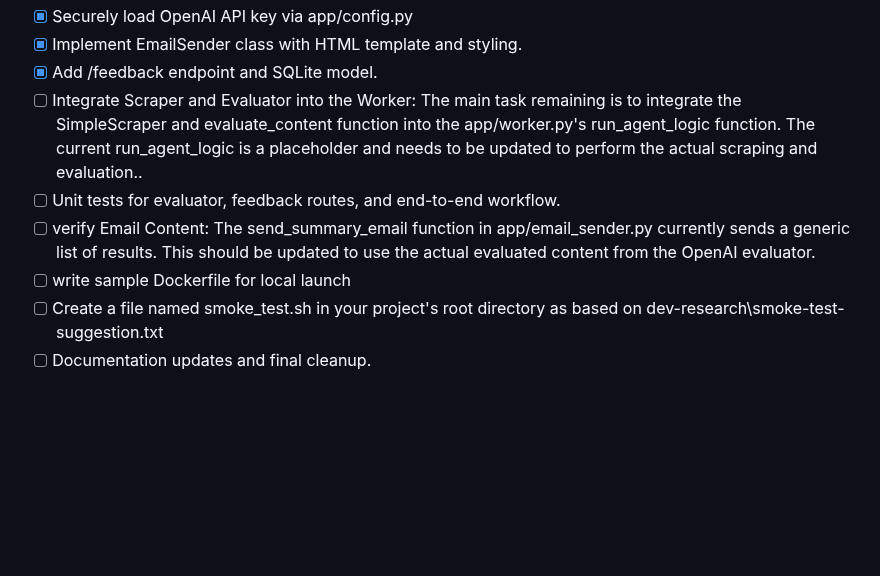
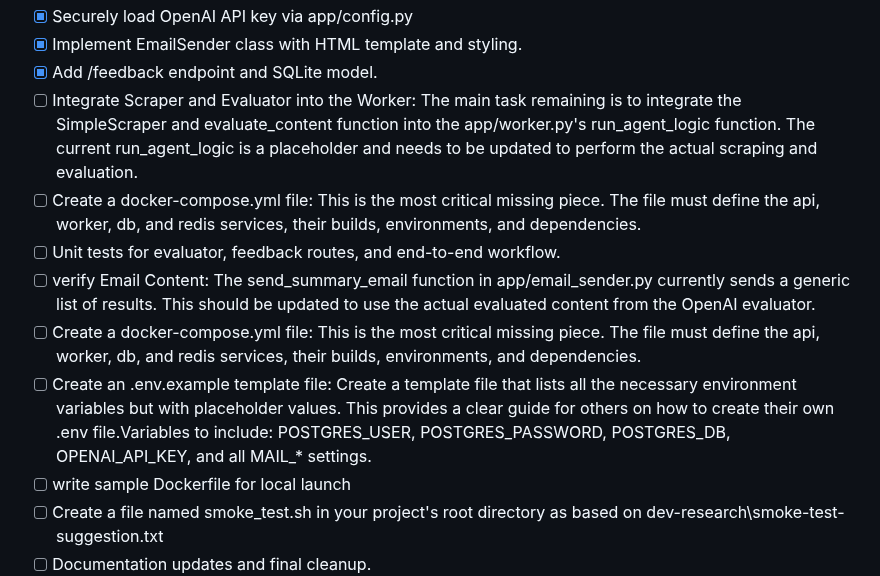
Before and after one commit to helloshowup/SOW2, a Markdown page: README.md, the part around the change. Rendered like a GitHub page; blank space fills up the shorter version.

```diff
--- a/README.md
+++ b/README.md
@@ -192,9 +192,12 @@ Focus: Integration & End-to-End Workflow (Estimated 6-10 hours)
 - [x] Securely load OpenAI API key via app/config.py
 - [x] Implement EmailSender class with HTML template and styling.
 - [x] Add /feedback endpoint and SQLite model.
-- [ ] Integrate Scraper and Evaluator into the Worker: The main task remaining is to integrate the SimpleScraper and evaluate_content function into the app/worker.py's run_agent_logic function. The current run_agent_logic is a placeholder and needs to be updated to perform the actual scraping and evaluation..
+- [ ] Integrate Scraper and Evaluator into the Worker: The main task remaining is to integrate the SimpleScraper and evaluate_content function into the app/worker.py's run_agent_logic function. The current run_agent_logic is a placeholder and needs to be updated to perform the actual scraping and evaluation.
+- [ ] Create a docker-compose.yml file: This is the most critical missing piece. The file must define the api, worker, db, and redis services, their builds, environments, and dependencies.
 - [ ] Unit tests for evaluator, feedback routes, and end-to-end workflow.
 - [ ] verify Email Content: The send_summary_email function in app/email_sender.py currently sends a generic list of results. This should be updated to use the actual evaluated content from the OpenAI evaluator.
+- [ ] Create a docker-compose.yml file: This is the most critical missing piece. The file must define the api, worker, db, and redis services, their builds, environments, and dependencies.
+- [ ] Create an .env.example template file: Create a template file that lists all the necessary environment variables but with placeholder values. This provides a clear guide for others on how to create their own .env file.Variables to include: POSTGRES_USER, POSTGRES_PASSWORD, POSTGRES_DB, OPENAI_API_KEY, and all MAIL_* settings.
 - [ ] write sample Dockerfile for local launch
 - [ ] Create a file named smoke_test.sh in your project's root directory as based on dev-research\smoke-test-suggestion.txt
 - [ ] Documentation updates and final cleanup.
```
